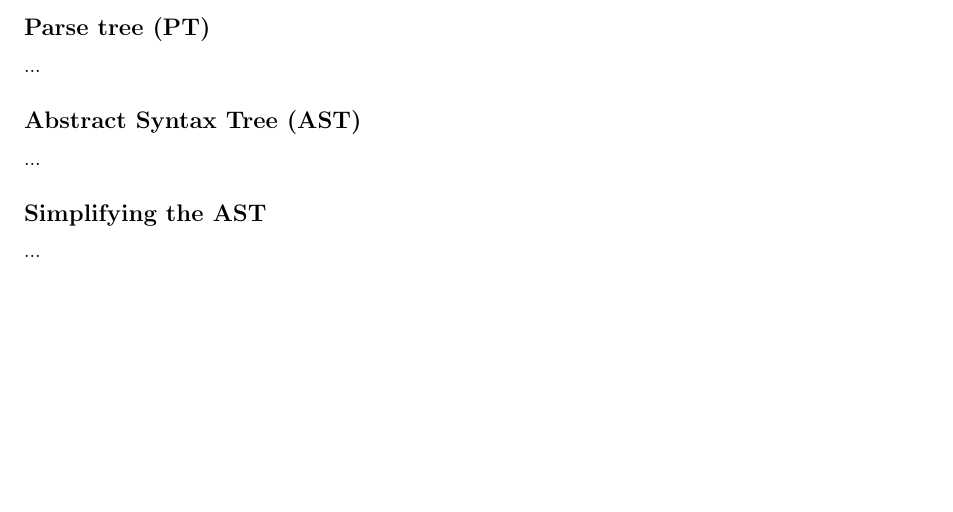
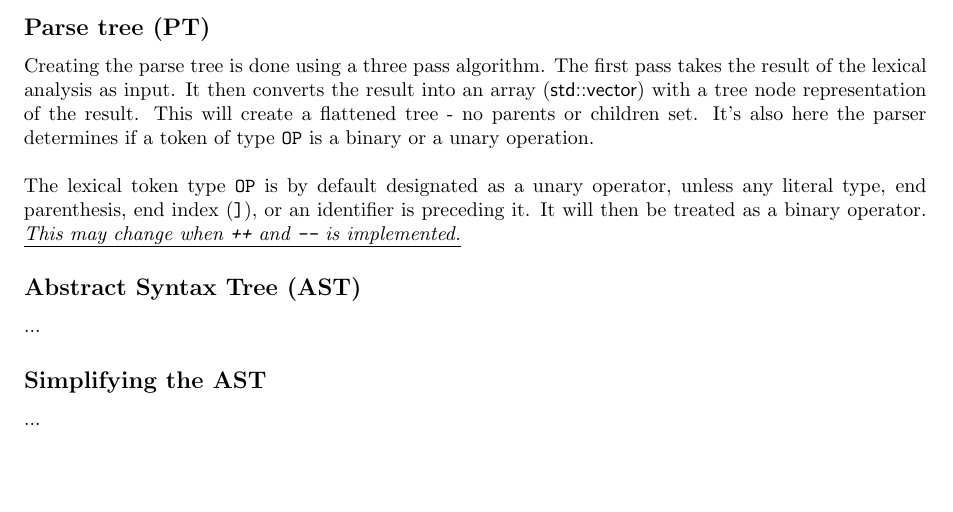
Before and after one commit to JustCodiex/AAReference, a LaTeX document (doc/cs/aa_pl_documentation.tex): part of page 5 of 19, cut so that both start at the same text. Compiled offline with pdfLaTeX.

Commit message:
Specification update

```diff
--- a/doc/cs/aa_pl_documentation.tex
+++ b/doc/cs/aa_pl_documentation.tex
@@ -182,7 +182,9 @@ After the initial lexical run, the second pass starts. Here tokens that can be m
 All registered identifiers are matched against \hyperref[sec:Keywords]{\textsf{keywordlist}}. If a match is found with any word from the above, the identifier token is "upgraded" to be a keyword token. Some keywords may be contextualised, meaning their given meaning may only apply if in the correct context. This is not decided by the lexical analysis but either by the lexical to parse tree conversion.
 \newpage
 \newsubsection{Parse tree (PT)}
-...
+Creating the parse tree is done using a three pass algorithm. The first pass takes the result of the lexical analysis as input. It then converts the result into an array (\textsf{std::vector}) with a tree node representation of the result. This will create a flattened tree - no parents or children set. It's also here the parser determines if a token of type \texttt{OP} is a binary or a unary operation.
+\\\\
+The lexical token type \texttt{OP} is by default designated as a unary operator, unless any literal type, end parenthesis, end index (\texttt{]}), or an identifier is preceding it. It will then be treated as a binary operator. \underline{\textit{This may change when \texttt{++} and \texttt{--} is implemented.}}
 \newsubsection{Abstract Syntax Tree (AST)}
 ...
 \newsubsection{Simplifying the AST}
```
Also changed, not shown: doc/cs/aa_pl_documentation.pdf, 3 other files.
